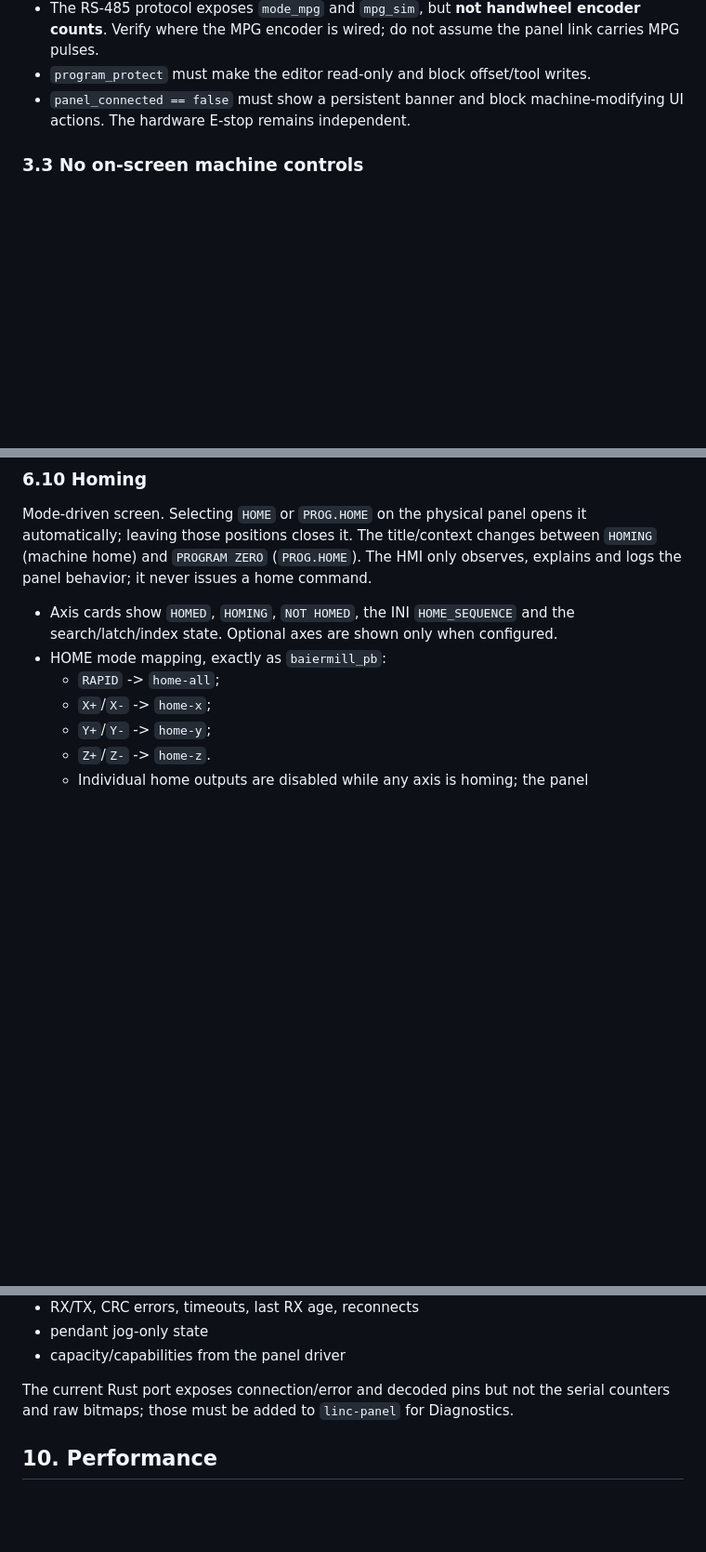
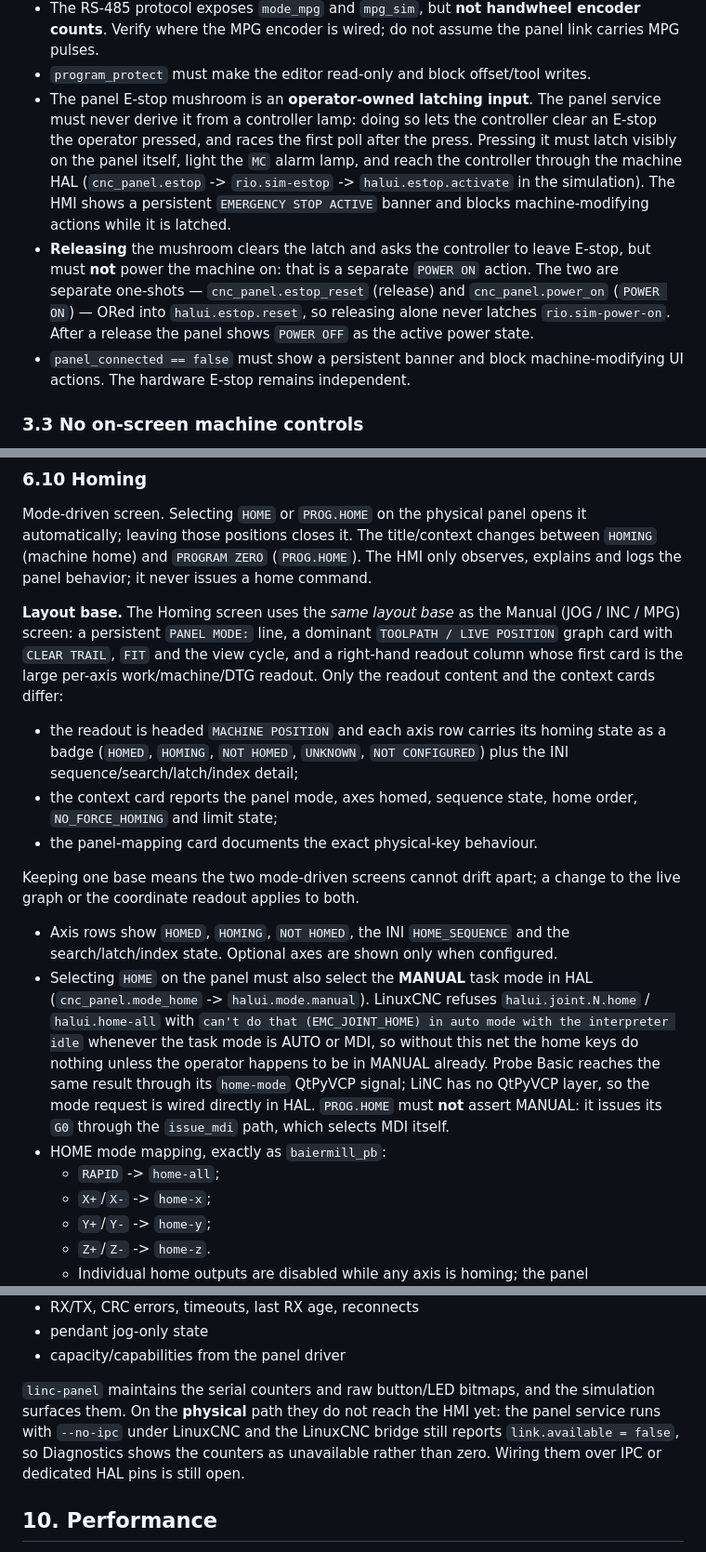
Before and after one commit to LiNC-CNC/LiNC, a Markdown page: SPEC.md, 3 parts joined by grey strips. Shown at 93% size. Drawn GitHub-style; blank space fills up the shorter version.

Commit message:
docs: record the panel, homing and jog HAL contract
Note the safe boot state and the separate E-stop reset one-shot, the
MANUAL requirement for homing and jogging with its jog-speed pin, the
one-hot panel mode contract, and the live-mode layout base shared by
JOG, MPG, INC, HOME and PROG.HOME.

```diff
--- a/SPEC.md
+++ b/SPEC.md
@@ -148,6 +148,20 @@ Special cases:
   encoder counts**. Verify where the MPG encoder is wired; do not assume the
   panel link carries MPG pulses.
 - `program_protect` must make the editor read-only and block offset/tool writes.
+- The panel E-stop mushroom is an **operator-owned latching input**. The panel
+  service must never derive it from a controller lamp: doing so lets the
+  controller clear an E-stop the operator pressed, and races the first poll
+  after the press. Pressing it must latch visibly on the panel itself, light
+  the `MC` alarm lamp, and reach the controller through the machine HAL
+  (`cnc_panel.estop` -> `rio.sim-estop` -> `halui.estop.activate` in the
+  simulation). The HMI shows a persistent `EMERGENCY STOP ACTIVE` banner and
+  blocks machine-modifying actions while it is latched.
+- **Releasing** the mushroom clears the latch and asks the controller to leave
+  E-stop, but must **not** power the machine on: that is a separate `POWER ON`
+  action. The two are separate one-shots — `cnc_panel.estop_reset` (release)
+  and `cnc_panel.power_on` (`POWER ON`) — ORed into `halui.estop.reset`, so
+  releasing alone never latches `rio.sim-power-on`. After a release the panel
+  shows `POWER OFF` as the active power state.
 - `panel_connected == false` must show a persistent banner and block
   machine-modifying UI actions. The hardware E-stop remains independent.
 
@@ -625,8 +644,35 @@ it automatically; leaving those positions closes it. The title/context changes
 between `HOMING` (machine home) and `PROGRAM ZERO` (`PROG.HOME`). The HMI only
 observes, explains and logs the panel behavior; it never issues a home command.
 
-- Axis cards show `HOMED`, `HOMING`, `NOT HOMED`, the INI `HOME_SEQUENCE` and the
+**Layout base.** The Homing screen uses the *same layout base* as the Manual
+(JOG / INC / MPG) screen: a persistent `PANEL MODE:` line, a dominant
+`TOOLPATH / LIVE POSITION` graph card with `CLEAR TRAIL`, `FIT` and the view
+cycle, and a right-hand readout column whose first card is the large
+per-axis work/machine/DTG readout. Only the readout content and the context
+cards differ:
+
+- the readout is headed `MACHINE POSITION` and each axis row carries its homing
+  state as a badge (`HOMED`, `HOMING`, `NOT HOMED`, `UNKNOWN`, `NOT
+  CONFIGURED`) plus the INI sequence/search/latch/index detail;
+- the context card reports the panel mode, axes homed, sequence state, home
+  order, `NO_FORCE_HOMING` and limit state;
+- the panel-mapping card documents the exact physical-key behaviour.
+
+Keeping one base means the two mode-driven screens cannot drift apart; a change
+to the live graph or the coordinate readout applies to both.
+
+- Axis rows show `HOMED`, `HOMING`, `NOT HOMED`, the INI `HOME_SEQUENCE` and the
   search/latch/index state. Optional axes are shown only when configured.
+- Selecting `HOME` on the panel must also select the **MANUAL** task mode in
+  HAL (`cnc_panel.mode_home` -> `halui.mode.manual`). LinuxCNC refuses
+  `halui.joint.N.home` / `halui.home-all` with
+  `can't do that (EMC_JOINT_HOME) in auto mode with the interpreter idle`
+  whenever the task mode is AUTO or MDI, so without this net the home keys do
+  nothing unless the operator happens to be in MANUAL already. Probe Basic
+  reaches the same result through its `home-mode` QtPyVCP signal; LiNC has no
+  QtPyVCP layer, so the mode request is wired directly in HAL.
+  `PROG.HOME` must **not** assert MANUAL: it issues its `G0` through the
+  `issue_mdi` path, which selects MDI itself.
 - HOME mode mapping, exactly as `baiermill_pb`:
   - `RAPID` -> `home-all`;
   - `X+`/`X-` -> `home-x`;
@@ -924,9 +976,12 @@ Panel snapshot should include at least:
 - pendant jog-only state
 - capacity/capabilities from the panel driver
 
-The current Rust port exposes connection/error and decoded pins but not the
-serial counters and raw bitmaps; those must be added to `linc-panel` for
-Diagnostics.
+`linc-panel` maintains the serial counters and raw button/LED bitmaps, and the
+simulation surfaces them. On the **physical** path they do not reach the HMI
+yet: the panel service runs with `--no-ipc` under LinuxCNC and the LinuxCNC
+bridge still reports `link.available = false`, so Diagnostics shows the
+counters as unavailable rather than zero. Wiring them over IPC or dedicated HAL
+pins is still open.
 
 ## 10. Performance
 
```
Also changed, not shown: other parts of SPEC.md (+11 -0 lines), CONFIGURATION.md (+5 -0 lines).
